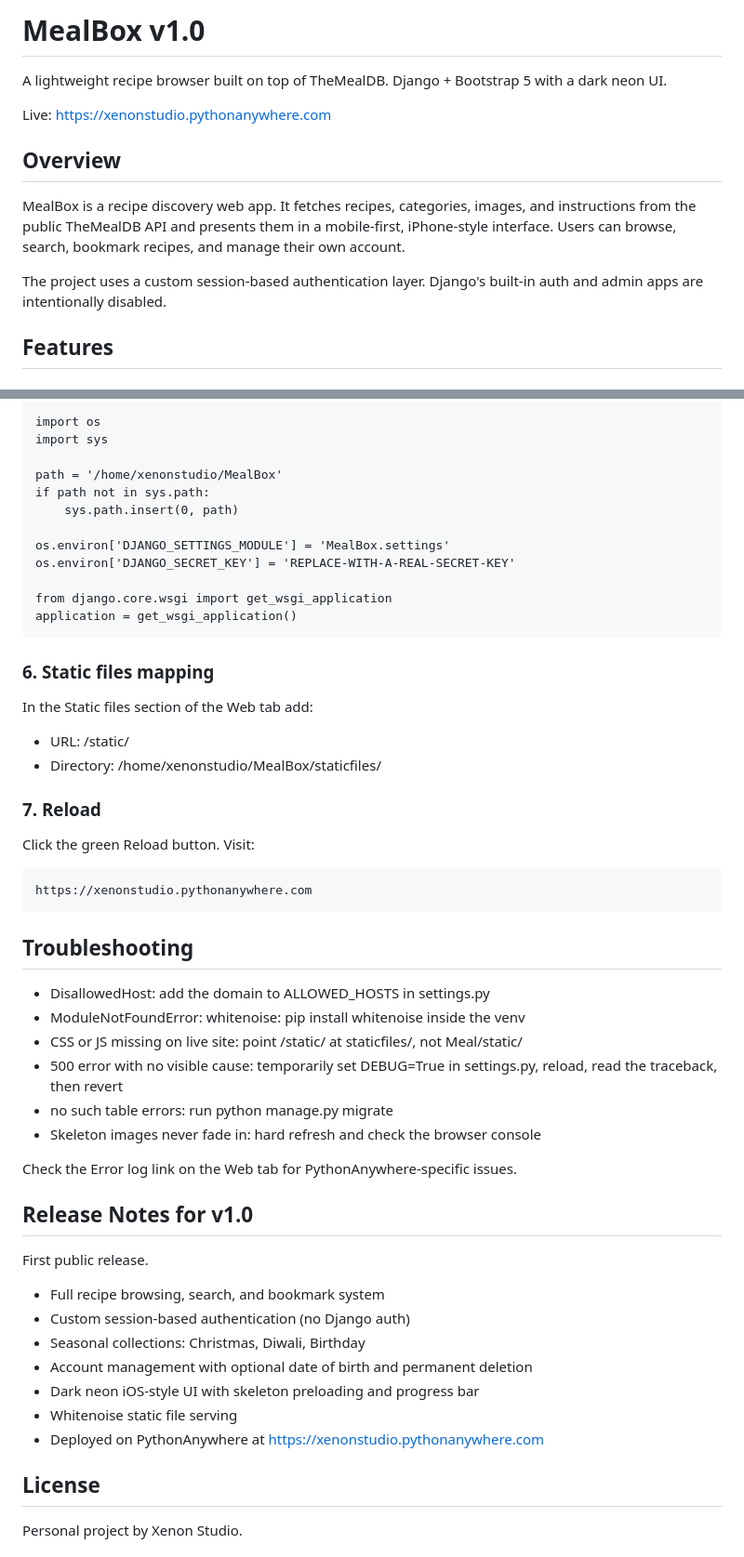
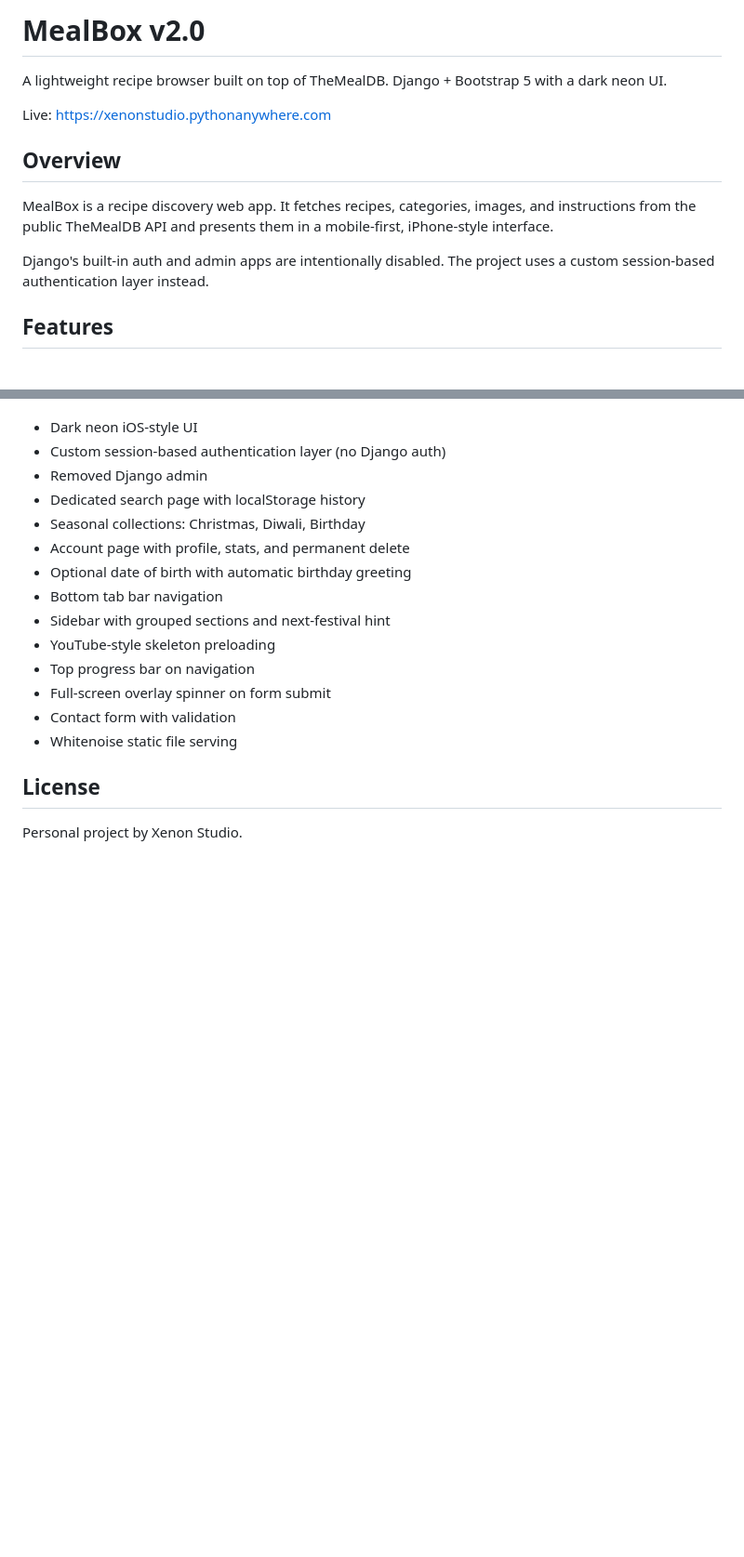
Before and after one commit to Code360-py/MealBox, a Markdown page: README.md, 2 parts joined by grey strips. Shown at 93% size. GitHub-like rendering; blank space fills up the shorter version.

```diff
--- a/README.md
+++ b/README.md
@@ -1,4 +1,4 @@
-# MealBox v1.0
+# MealBox v2.0
 
 A lightweight recipe browser built on top of TheMealDB. Django + Bootstrap 5 with a dark neon UI.
 
@@ -6,9 +6,9 @@ Live: https://xenonstudio.pythonanywhere.com
 
 ## Overview
 
-MealBox is a recipe discovery web app. It fetches recipes, categories, images, and instructions from the public TheMealDB API and presents them in a mobile-first, iPhone-style interface. Users can browse, search, bookmark recipes, and manage their own account.
+MealBox is a recipe discovery web app. It fetches recipes, categories, images, and instructions from the public TheMealDB API and presents them in a mobile-first, iPhone-style interface.
 
-The project uses a custom session-based authentication layer. Django's built-in auth and admin apps are intentionally disabled.
+Django's built-in auth and admin apps are intentionally disabled. The project uses a custom session-based authentication layer instead.
 
 ## Features
 
@@ -265,52 +155,18 @@ Replace its contents with:
 
-    import os
-    import sys
-
-    path = '/home/xenonstudio/MealBox'
-    if path not in sys.path:
-        sys.path.insert(0, path)
-
-    os.environ['DJANGO_SETTINGS_MODULE'] = 'MealBox.settings'
-    os.environ['DJANGO_SECRET_KEY'] = 'REPLACE-WITH-A-REAL-SECRET-KEY'
-
-    from django.core.wsgi import get_wsgi_application
-    application = get_wsgi_application()
-
-### 6. Static files mapping
-
-In the Static files section of the Web tab add:
-
-- URL: /static/
-- Directory: /home/xenonstudio/MealBox/staticfiles/
-
-### 7. Reload
-
-Click the green Reload button. Visit:
-
-    https://xenonstudio.pythonanywhere.com
-
-## Troubleshooting
-
-- DisallowedHost: add the domain to ALLOWED_HOSTS in settings.py
-- ModuleNotFoundError: whitenoise: pip install whitenoise inside the venv
-- CSS or JS missing on live site: point /static/ at staticfiles/, not Meal/static/
-- 500 error with no visible cause: temporarily set DEBUG=True in settings.py, reload, read the traceback, then revert
-- no such table errors: run python manage.py migrate
-- Skeleton images never fade in: hard refresh and check the browser console
-
-Check the Error log link on the Web tab for PythonAnywhere-specific issues.
-
-## Release Notes for v1.0
-
-First public release.
-
-- Full recipe browsing, search, and bookmark system
-- Custom session-based authentication (no Django auth)
+- Dark neon iOS-style UI
+- Custom session-based authentication layer (no Django auth)
+- Removed Django admin
+- Dedicated search page with localStorage history
 - Seasonal collections: Christmas, Diwali, Birthday
-- Account management with optional date of birth and permanent deletion
-- Dark neon iOS-style UI with skeleton preloading and progress bar
+- Account page with profile, stats, and permanent delete
+- Optional date of birth with automatic birthday greeting
+- Bottom tab bar navigation
+- Sidebar with grouped sections and next-festival hint
+- YouTube-style skeleton preloading
+- Top progress bar on navigation
+- Full-screen overlay spinner on form submit
+- Contact form with validation
 - Whitenoise static file serving
-- Deployed on PythonAnywhere at https://xenonstudio.pythonanywhere.com
 
 ## License
 
```
Also changed, not shown: other parts of README.md (+30 -140 lines).
